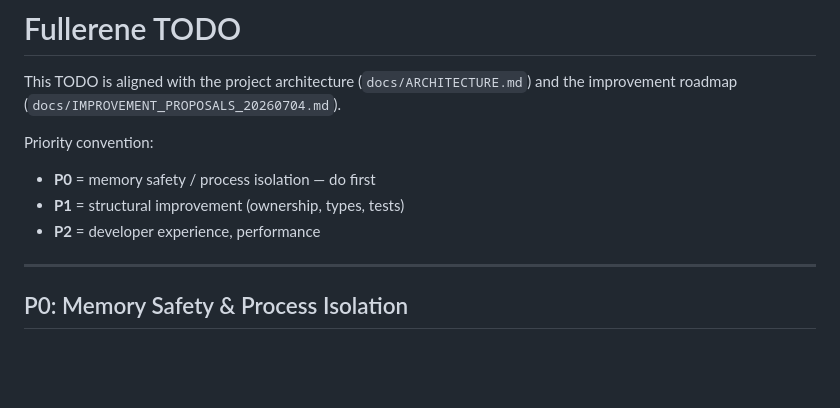
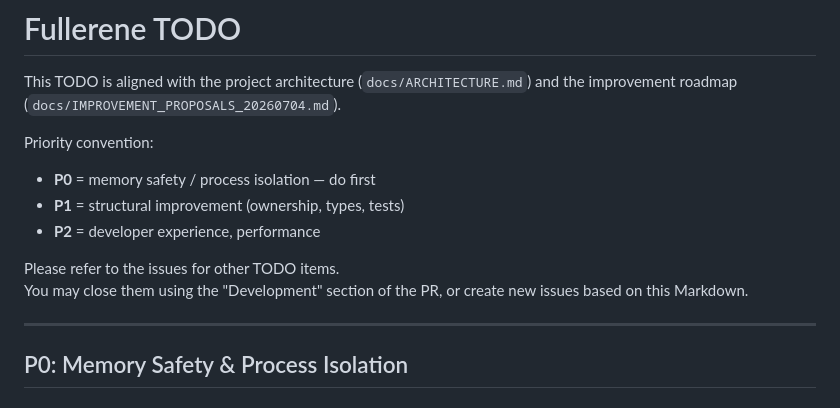
Before and after one commit to p14c31355/fullerene, a Markdown page: docs/fullerene_todo.md, the part around the change. Drawn GitHub-style; blank space fills up the shorter version.

Commit message:
docs: add issue reference instructions and fix EOF newline
Added a note to the TODO list directing readers to the issue tracker for other tasks and explaining how to close issues via the "Development" section of a pull request. Also fixed the missing trailing newline at the end of the file.

```diff
--- a/docs/fullerene_todo.md
+++ b/docs/fullerene_todo.md
@@ -7,6 +7,9 @@ Priority convention:
 - **P0** = memory safety / process isolation — do first
 - **P1** = structural improvement (ownership, types, tests)
 - **P2** = developer experience, performance
+
+Please refer to the issues for other TODO items.
+You may close them using the "Development" section of the PR, or create new issues based on this Markdown.
 
 ---
 
```
